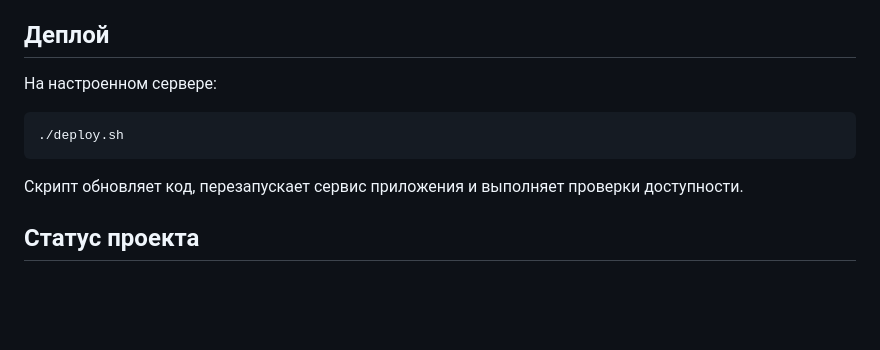
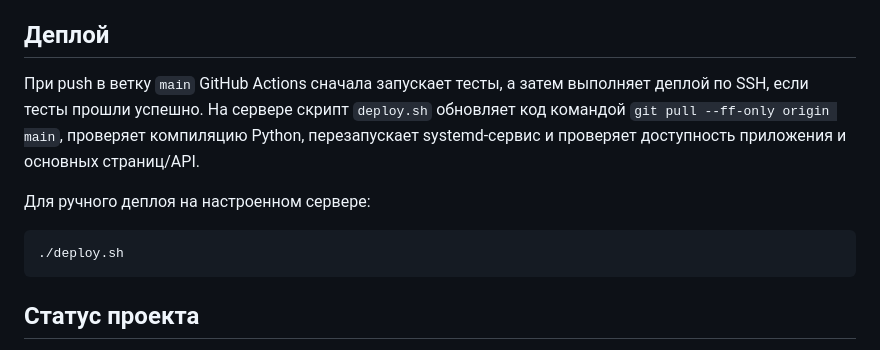
Before and after one commit to im449/work-list-planner, a Markdown page: README.md, the part around one of its changes. Drawn GitHub-style; blank space fills up the shorter version.

````diff
--- a/README.md
+++ b/README.md
@@ -116,14 +133,17 @@
 
 ## Деплой
 
-На настроенном сервере:
+При push в ветку `main` GitHub Actions сначала запускает тесты, а затем
+выполняет деплой по SSH, если тесты прошли успешно. На сервере скрипт
+`deploy.sh` обновляет код командой `git pull --ff-only origin main`,
+проверяет компиляцию Python, перезапускает systemd-сервис и проверяет
+доступность приложения и основных страниц/API.
+
+Для ручного деплоя на настроенном сервере:
 
 ```bash
 ./deploy.sh
 ```
-
-Скрипт обновляет код, перезапускает сервис приложения и выполняет проверки
-доступности.
 
 ## Статус проекта
 
````
Also changed, not shown: other parts of README.md (+21 -4 lines).
